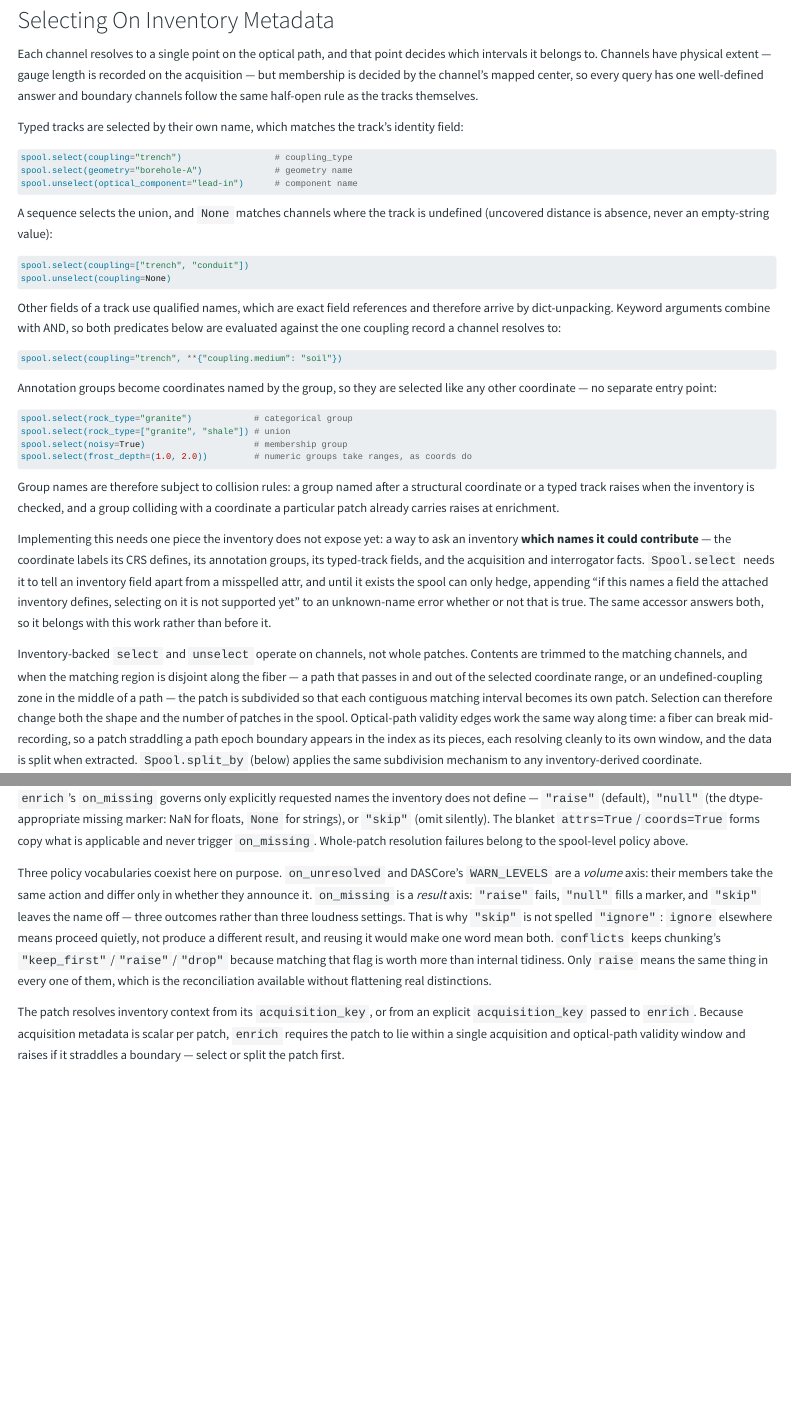
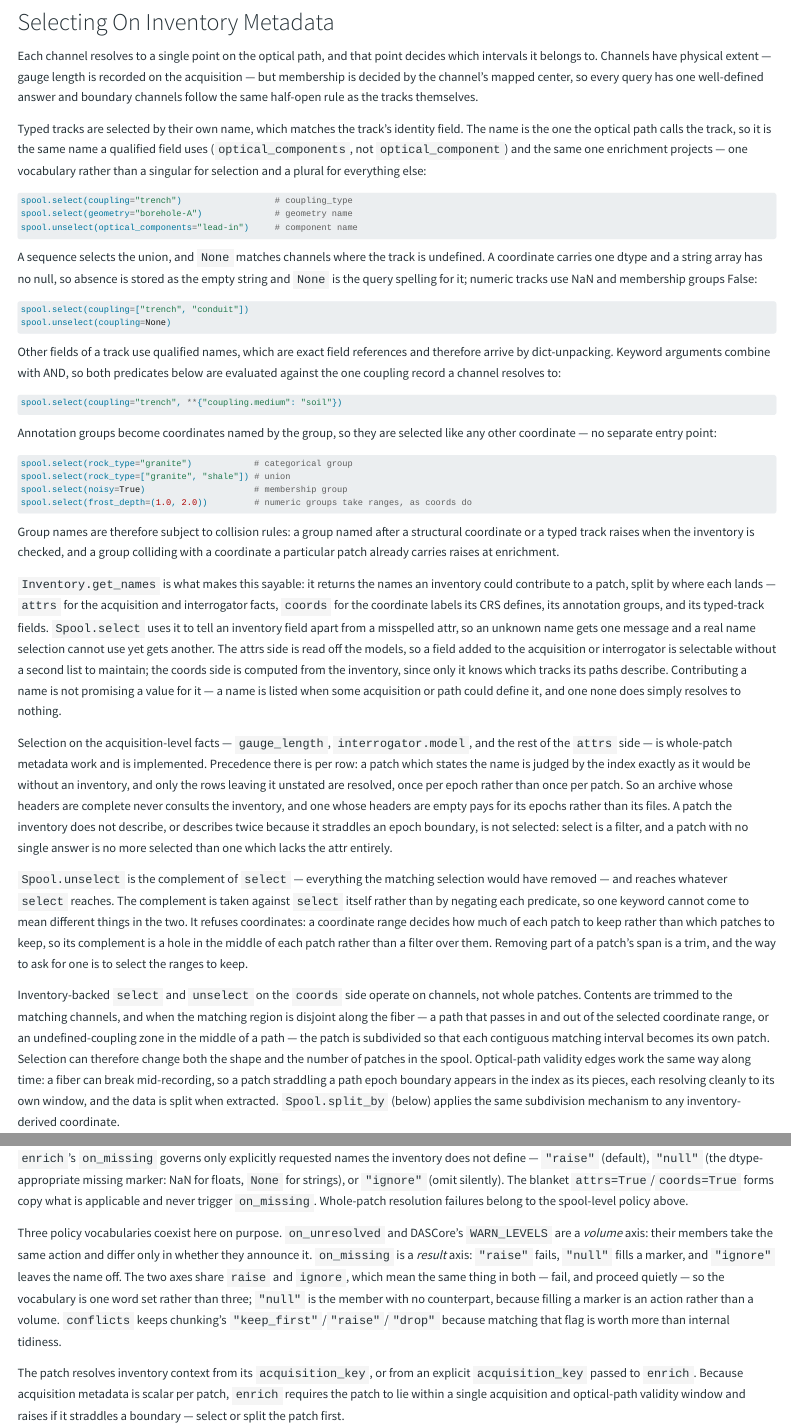
Before and after one commit to DASDAE/inventory, a Quarto document (API/spool.qmd): the page in a window 1100 px wide, from 1540 px down before the commit and from 1580 px down after it, so that both start at the same text, and a second part further down, joined at a grey line. Rendered offline with R 4.5, knitr and Pandoc in place of Quarto, with nearby package versions; menus at the side of the page are left out.

Commit message:
Record what phase 3's first PR implements
Acquisition-level selection, unselect, the names accessor, and the
path-override warning are real; the channel-level half and the eager
reconciliation step are still proposed. A bare track name is spelled
the way the optical path spells the track, so selection and enrichment
share one vocabulary rather than a singular and a plural.

````diff
--- a/API/spool.qmd
+++ b/API/spool.qmd
@@ -59,15 +59,15 @@ A spool combined with another (`+`) keeps an inventory attached to either operan
 
 Each channel resolves to a single point on the optical path, and that point decides which intervals it belongs to. Channels have physical extent — gauge length is recorded on the acquisition — but membership is decided by the channel's mapped center, so every query has one well-defined answer and boundary channels follow the same half-open rule as the tracks themselves.
 
-Typed tracks are selected by their own name, which matches the track's identity field:
+Typed tracks are selected by their own name, which matches the track's identity field. The name is the one the optical path calls the track, so it is the same name a qualified field uses (`optical_components`, not `optical_component`) and the same one enrichment projects — one vocabulary rather than a singular for selection and a plural for everything else:
 
 ```python
 spool.select(coupling="trench")                  # coupling_type
 spool.select(geometry="borehole-A")              # geometry name
-spool.unselect(optical_component="lead-in")      # component name
+spool.unselect(optical_components="lead-in")     # component name
 ```
 
-A sequence selects the union, and `None` matches channels where the track is undefined (uncovered distance is absence, never an empty-string value):
+A sequence selects the union, and `None` matches channels where the track is undefined. A coordinate carries one dtype and a string array has no null, so absence is stored as the empty string and `None` is the query spelling for it; numeric tracks use NaN and membership groups False:
 
 ```python
 spool.select(coupling=["trench", "conduit"])
@@ -91,9 +91,13 @@ spool.select(frost_depth=(1.0, 2.0))         # numeric groups take ranges, as co
 
 Group names are therefore subject to collision rules: a group named after a structural coordinate or a typed track raises when the inventory is checked, and a group colliding with a coordinate a particular patch already carries raises at enrichment.
 
-Implementing this needs one piece the inventory does not expose yet: a way to ask an inventory **which names it could contribute** — the coordinate labels its CRS defines, its annotation groups, its typed-track fields, and the acquisition and interrogator facts. `Spool.select` needs it to tell an inventory field apart from a misspelled attr, and until it exists the spool can only hedge, appending "if this names a field the attached inventory defines, selecting on it is not supported yet" to an unknown-name error whether or not that is true. The same accessor answers both, so it belongs with this work rather than before it.
+`Inventory.get_names` is what makes this sayable: it returns the names an inventory could contribute to a patch, split by where each lands — `attrs` for the acquisition and interrogator facts, `coords` for the coordinate labels its CRS defines, its annotation groups, and its typed-track fields. `Spool.select` uses it to tell an inventory field apart from a misspelled attr, so an unknown name gets one message and a real name selection cannot use yet gets another. The attrs side is read off the models, so a field added to the acquisition or interrogator is selectable without a second list to maintain; the coords side is computed from the inventory, since only it knows which tracks its paths describe. Contributing a name is not promising a value for it — a name is listed when some acquisition or path could define it, and one none does simply resolves to nothing.
 
-Inventory-backed `select` and `unselect` operate on channels, not whole patches. Contents are trimmed to the matching channels, and when the matching region is disjoint along the fiber — a path that passes in and out of the selected coordinate range, or an undefined-coupling zone in the middle of a path — the patch is subdivided so that each contiguous matching interval becomes its own patch. Selection can therefore change both the shape and the number of patches in the spool. Optical-path validity edges work the same way along time: a fiber can break mid-recording, so a patch straddling a path epoch boundary appears in the index as its pieces, each resolving cleanly to its own window, and the data is split when extracted. `Spool.split_by` (below) applies the same subdivision mechanism to any inventory-derived coordinate.
+Selection on the acquisition-level facts — `gauge_length`, `interrogator.model`, and the rest of the `attrs` side — is whole-patch metadata work and is implemented. Precedence there is per row: a patch which states the name is judged by the index exactly as it would be without an inventory, and only the rows leaving it unstated are resolved, once per epoch rather than once per patch. So an archive whose headers are complete never consults the inventory, and one whose headers are empty pays for its epochs rather than its files. A patch the inventory does not describe, or describes twice because it straddles an epoch boundary, is not selected: select is a filter, and a patch with no single answer is no more selected than one which lacks the attr entirely.
+
+`Spool.unselect` is the complement of `select` — everything the matching selection would have removed — and reaches whatever `select` reaches. The complement is taken against `select` itself rather than by negating each predicate, so one keyword cannot come to mean different things in the two. It refuses coordinates: a coordinate range decides how much of each patch to keep rather than which patches to keep, so its complement is a hole in the middle of each patch rather than a filter over them. Removing part of a patch's span is a trim, and the way to ask for one is to select the ranges to keep.
+
+Inventory-backed `select` and `unselect` on the `coords` side operate on channels, not whole patches. Contents are trimmed to the matching channels, and when the matching region is disjoint along the fiber — a path that passes in and out of the selected coordinate range, or an undefined-coupling zone in the middle of a path — the patch is subdivided so that each contiguous matching interval becomes its own patch. Selection can therefore change both the shape and the number of patches in the spool. Optical-path validity edges work the same way along time: a fiber can break mid-recording, so a patch straddling a path epoch boundary appears in the index as its pieces, each resolving cleanly to its own window, and the data is split when extracted. `Spool.split_by` (below) applies the same subdivision mechanism to any inventory-derived coordinate.
 
 Acquisition boundaries are stricter: a configuration change requires stopping and restarting the acquisition, so no valid file spans one. On a straddling file `prune_to_inventory` raises, naming the file and the boundary; the usual fix is a correction — set the epoch time to the file boundary, the instrument's own record of the restart.
 
@@ -133,9 +137,9 @@ Blanket `attrs=True` copies observing-system facts only: the fields the inventor
 
 Disagreements are governed by `conflicts`, which takes the same values and behaves the same way as the flag `Spool.chunk` uses for conflicting attrs. Enrichment conceptually combines `[inventory_values, existing_values]`, so `"keep_first"` (the default) lets the inventory win, which makes re-enriching a refresh rather than an error; `"raise"` fails on genuine disagreement — both sides present and unequal — naming the attr and both values; and `"drop"` discards the disagreeing attrs instead of choosing between them. Filling an empty attr is never a conflict, and neither are equal values. `"raise"` is the misresolution guard: a file header whose `interrogator.serial_number` disagrees with the resolved acquisition's usually means the `acquisition_key` resolved to the wrong place. It applies uniformly to every field rather than through per-field special cases, and is worth opting into when first attaching an inventory to an unfamiliar archive.
 
-`enrich`'s `on_missing` governs only explicitly requested names the inventory does not define — `"raise"` (default), `"null"` (the dtype-appropriate missing marker: NaN for floats, `None` for strings), or `"skip"` (omit silently). The blanket `attrs=True`/`coords=True` forms copy what is applicable and never trigger `on_missing`. Whole-patch resolution failures belong to the spool-level policy above.
+`enrich`'s `on_missing` governs only explicitly requested names the inventory does not define — `"raise"` (default), `"null"` (the dtype-appropriate missing marker: NaN for floats, `None` for strings), or `"ignore"` (omit silently). The blanket `attrs=True`/`coords=True` forms copy what is applicable and never trigger `on_missing`. Whole-patch resolution failures belong to the spool-level policy above.
 
-Three policy vocabularies coexist here on purpose. `on_unresolved` and DASCore's `WARN_LEVELS` are a *volume* axis: their members take the same action and differ only in whether they announce it. `on_missing` is a *result* axis: `"raise"` fails, `"null"` fills a marker, and `"skip"` leaves the name off — three outcomes rather than three loudness settings. That is why `"skip"` is not spelled `"ignore"`: `ignore` elsewhere means proceed quietly, not produce a different result, and reusing it would make one word mean both. `conflicts` keeps chunking's `"keep_first"`/`"raise"`/`"drop"` because matching that flag is worth more than internal tidiness. Only `raise` means the same thing in every one of them, which is the reconciliation available without flattening real distinctions.
+Three policy vocabularies coexist here on purpose. `on_unresolved` and DASCore's `WARN_LEVELS` are a *volume* axis: their members take the same action and differ only in whether they announce it. `on_missing` is a *result* axis: `"raise"` fails, `"null"` fills a marker, and `"ignore"` leaves the name off. The two axes share `raise` and `ignore`, which mean the same thing in both — fail, and proceed quietly — so the vocabulary is one word set rather than three; `"null"` is the member with no counterpart, because filling a marker is an action rather than a volume. `conflicts` keeps chunking's `"keep_first"`/`"raise"`/`"drop"` because matching that flag is worth more than internal tidiness.
 
 The patch resolves inventory context from its `acquisition_key`, or from an explicit `acquisition_key` passed to `enrich`. Because acquisition metadata is scalar per patch, `enrich` requires the patch to lie within a single acquisition and optical-path validity window and raises if it straddles a boundary — select or split the patch first.
 
````
Also changed, not shown: API/spool.qmd (2 more changed lines).
